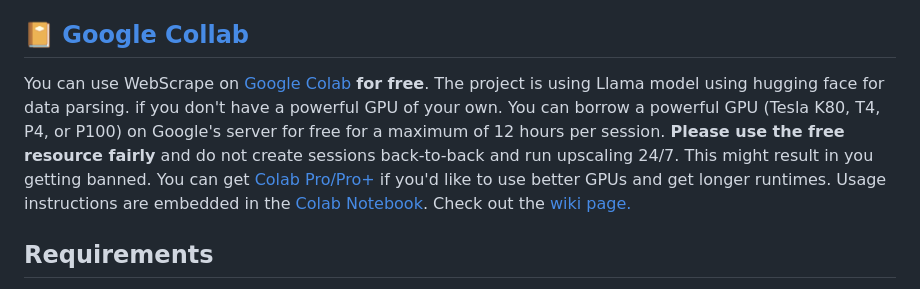
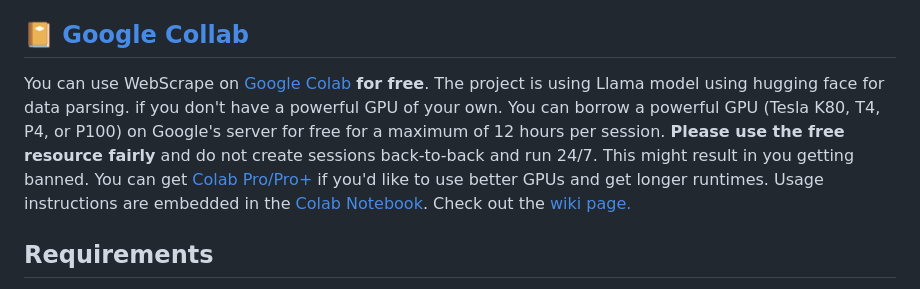
Before and after one commit to aa-sikkkk/WebScrape, a Markdown page: README.md, the part around the change. Rendered like a GitHub page.

```diff
--- a/README.md
+++ b/README.md
@@ -38,7 +38,7 @@ WebScrape is a simple yet powerful Python-based web scraping tool that allows us
 - Web Version as well as CLI(With Ollama Integration) Version is available.
 
 ## [📔 Google Collab](https://colab.research.google.com/drive/1t03WODhStp3oYeFthi4r9gZuNXCR31lE?usp=sharing)
-You can use WebScrape on [Google Colab](https://colab.research.google.com/) **for free**. The project is using Llama model using hugging face for data parsing. if you don't have a powerful GPU of your own. You can borrow a powerful GPU (Tesla K80, T4, P4, or P100) on Google's server for free for a maximum of 12 hours per session. **Please use the free resource fairly** and do not create sessions back-to-back and run upscaling 24/7. This might result in you getting banned. You can get [Colab Pro/Pro+](https://colab.research.google.com/signup/pricing) if you'd like to use better GPUs and get longer runtimes. Usage instructions are embedded in the [Colab Notebook](https://colab.research.google.com/drive/1t03WODhStp3oYeFthi4r9gZuNXCR31lE?usp=sharing). Check out the [wiki page.](https://github.com/aa-sikkkk/WebScrape/wiki)
+You can use WebScrape on [Google Colab](https://colab.research.google.com/) **for free**. The project is using Llama model using hugging face for data parsing. if you don't have a powerful GPU of your own. You can borrow a powerful GPU (Tesla K80, T4, P4, or P100) on Google's server for free for a maximum of 12 hours per session. **Please use the free resource fairly** and do not create sessions back-to-back and run 24/7. This might result in you getting banned. You can get [Colab Pro/Pro+](https://colab.research.google.com/signup/pricing) if you'd like to use better GPUs and get longer runtimes. Usage instructions are embedded in the [Colab Notebook](https://colab.research.google.com/drive/1t03WODhStp3oYeFthi4r9gZuNXCR31lE?usp=sharing). Check out the [wiki page.](https://github.com/aa-sikkkk/WebScrape/wiki)
 
 ## Requirements
 
```
